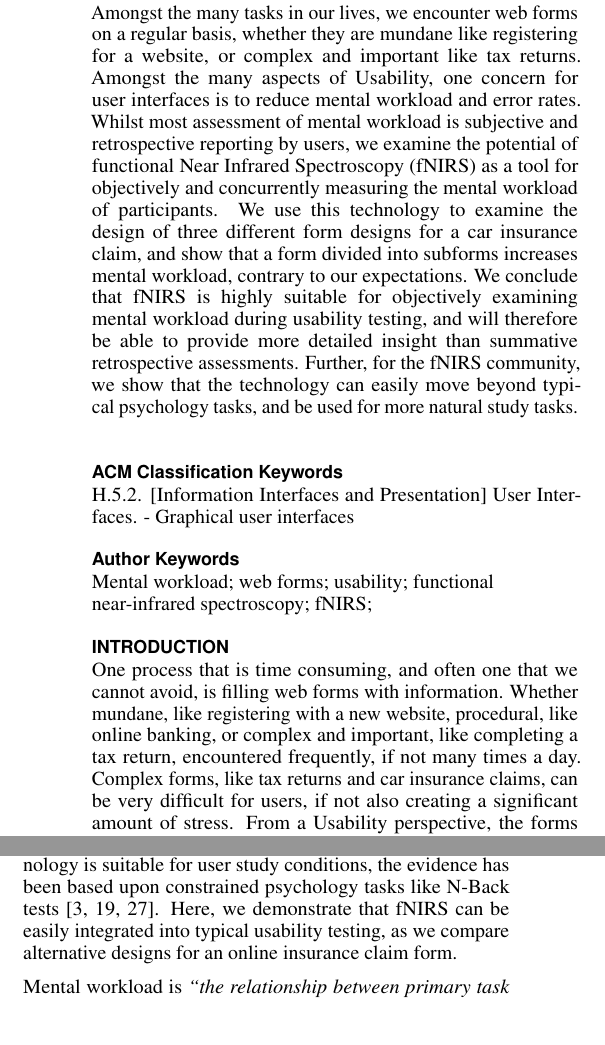
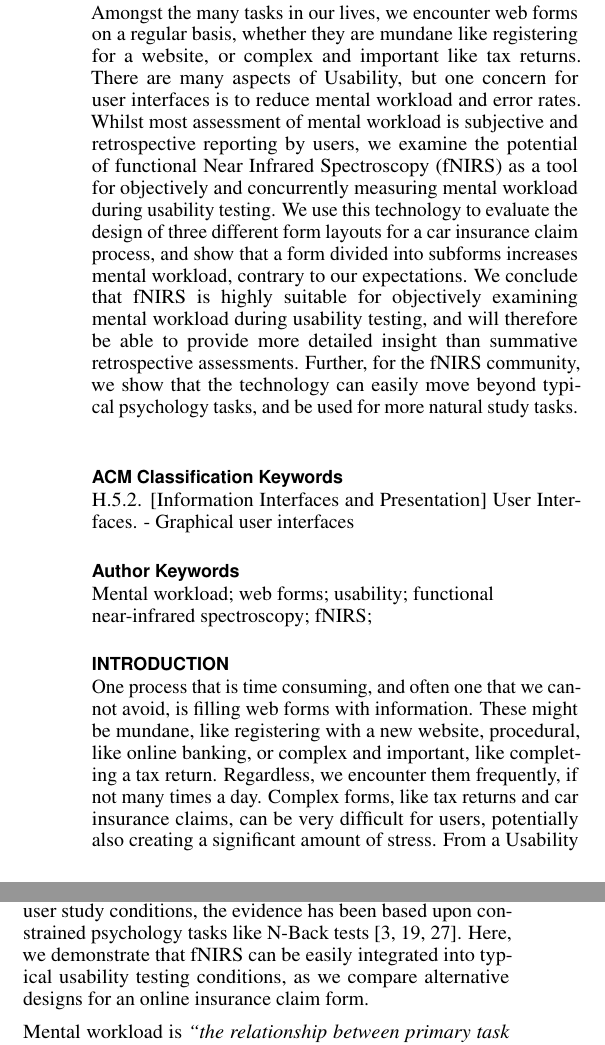
Before and after one commit to horiamaior/WebForm-CHI, a LaTeX document (main/WebForm.tex, which reads tex/Introduction.tex): two parts of the columns of page 1 of 6, joined at a grey line, cut so that both start at the same text. Compiled offline with pdfLaTeX.

Commit message:
corrected bits.

```diff
--- a/tex/Introduction.tex
+++ b/tex/Introduction.tex
@@ -2,8 +2,8 @@
 \begin{document}
 \section{Introduction}
 One process that is time consuming, and often one that we cannot avoid, is filling web forms with information.
-Whether mundane, like registering with a new website, procedural, like online banking, or complex and important, like completing a tax return, encountered  frequently, if not many times a day. Complex forms, like tax returns and car insurance claims, can be very difficult for users, if not also creating a significant amount of stress.
-From a Usability perspective, the forms should be designed so they are intuitive and easy to use, aiding users through the filling process, and helping them avoid making errors. Although usability has many facets \cite{bevan2001international}, one concern is for the mental workload (MWL) of the users \cite{bevan1997methods}, which is typically measured using retrospective subjective forms \cite{nasatlx}. In this paper, however, we explore the use of concurrent objective measure of MWL: functional Near Infrared Spectroscopy (fNIRS). Although research has demonstrated that this technology is suitable for user study conditions, the evidence has been based upon constrained psychology tasks like N-Back tests \cite{ayaz2007detecting,herff2013mental,molteni2008activation}. Here, we demonstrate that fNIRS can be easily integrated into typical usability testing, as we compare alternative designs for an online insurance claim form.
+These might be mundane, like registering with a new website, procedural, like online banking, or complex and important, like completing a tax return. Regardless, we encounter them frequently, if not many times a day. Complex forms, like tax returns and car insurance claims, can be very difficult for users, potentially also creating a significant amount of stress.
+From a Usability perspective, the forms should be designed so they are intuitive and easy to use, aiding users through the filling process, and helping them avoid making errors. Although usability has many facets \cite{bevan2001international}, one concern is for the mental workload (MWL) of the users \cite{bevan1997methods}, which is typically measured using retrospective subjective forms \cite{nasatlx}. In this paper, however, we explore the use of concurrent objective measure of MWL: functional Near Infrared Spectroscopy (fNIRS). Although research has demonstrated that this technology is suitable for user study conditions, the evidence has been based upon constrained psychology tasks like N-Back tests \cite{ayaz2007detecting,herff2013mental,molteni2008activation}. Here, we demonstrate that fNIRS can be easily integrated into typical usability testing conditions, as we compare alternative designs for an online insurance claim form.
 
 Mental workload is \emph{``the relationship between primary task performance and the resources demanded by the primary task''} \cite{wilson2015evaluation}. In their recent model of MWL, Sharples and Megaw highlight that both high and low MWL, can reduce performance ~\cite{wilson2015evaluation}. As a task complexity increases, performance reduces. Conversely, a repetitive task that does not utilize a person's mental or physical resources may result in boredom and apathy \cite{afergan2014dynamic}, which also means that a user becomes prone to errors \cite{pekrun2010boredom}.
 %Web form filling tents to be a repetitive task which sometimes can become automatic.
```
Also changed, not shown: tex/Abstract.tex (+1 -1 lines).
